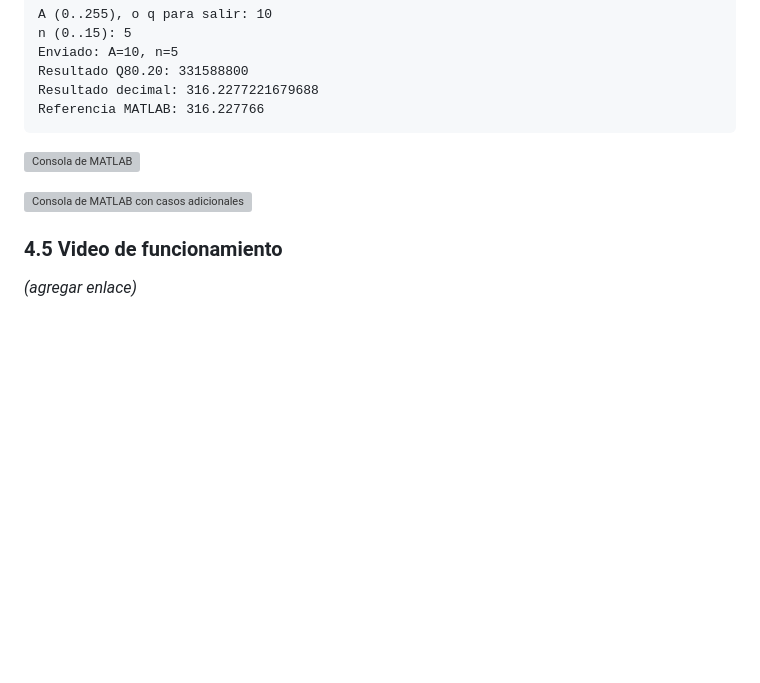
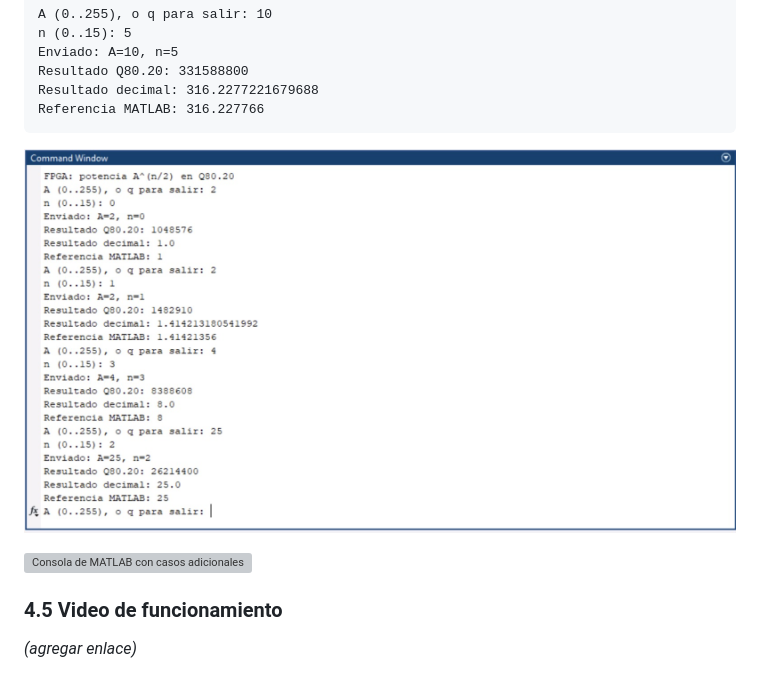
Before and after one commit to JosManuel180843/Practica4_SistemasEmbebidos, a Markdown page: README.md, the part around one of its changes. GitHub-like rendering; blank space fills up the shorter version; grey boxes are pictures that could not be loaded.

Commit message:
Update image filenames in README.md

````diff
--- a/README.md
+++ b/README.md
@@ -605,5 +605,5 @@ Resultado decimal: 316.2277221679688
 Referencia MATLAB: 316.227766
 ```
 
-![Consola de MATLAB](img/matlab_consola1.jpeg)
+![Consola de MATLAB](img/matlab_consola_1.jpeg)
 
````
Also changed, not shown: other parts of README.md (+1 -1 lines).
